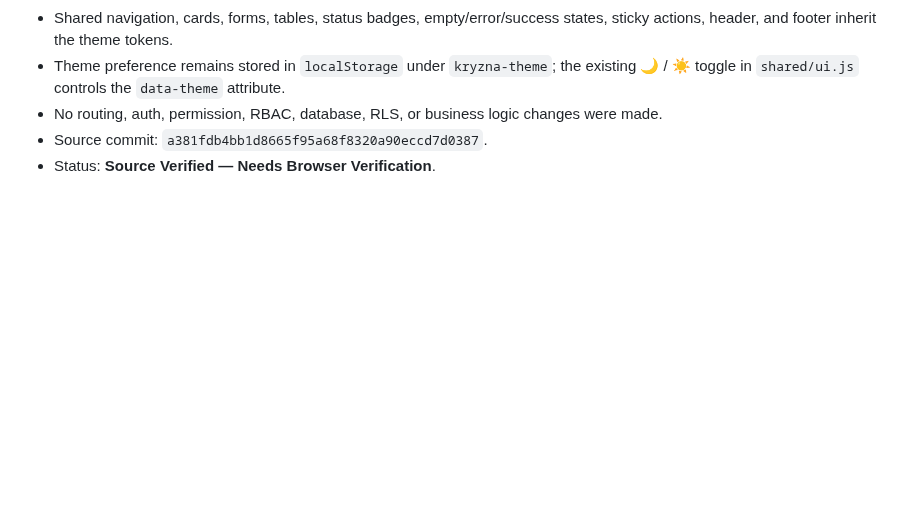
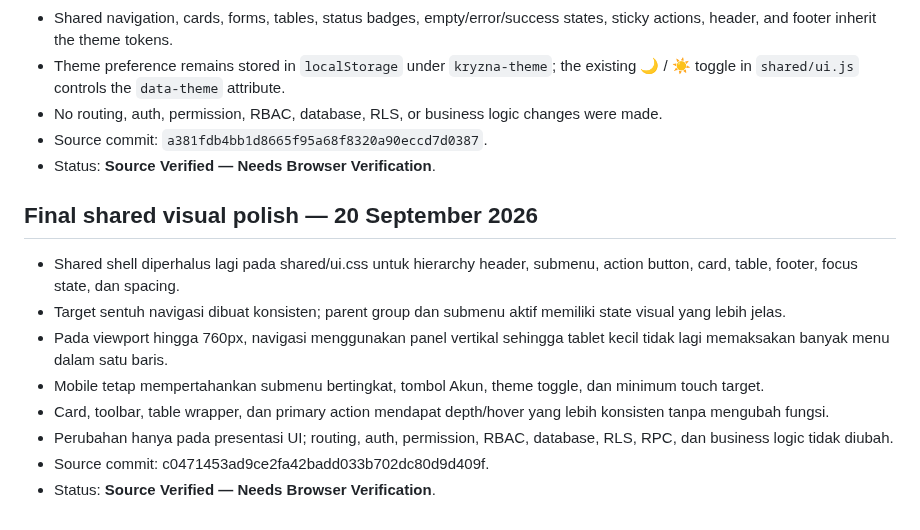
Before and after one commit to kryznanet/learn, a Markdown page: docs/UI-STRUCTURE.md, the part around the change. Rendered like a GitHub page; blank space fills up the shorter version.

Commit message:
docs: catat final shared visual polish

```diff
--- a/docs/UI-STRUCTURE.md
+++ b/docs/UI-STRUCTURE.md
@@ -450,3 +450,15 @@ Implementasi menggunakan grouped navigation pada `shared/ui.js` dan submenu resp
 - No routing, auth, permission, RBAC, database, RLS, or business logic changes were made.
 - Source commit: `a381fdb4bb1d8665f95a68f8320a90eccd7d0387`.
 - Status: **Source Verified — Needs Browser Verification**.
+
+
+## Final shared visual polish — 20 September 2026
+
+- Shared shell diperhalus lagi pada shared/ui.css untuk hierarchy header, submenu, action button, card, table, footer, focus state, dan spacing.
+- Target sentuh navigasi dibuat konsisten; parent group dan submenu aktif memiliki state visual yang lebih jelas.
+- Pada viewport hingga 760px, navigasi menggunakan panel vertikal sehingga tablet kecil tidak lagi memaksakan banyak menu dalam satu baris.
+- Mobile tetap mempertahankan submenu bertingkat, tombol Akun, theme toggle, dan minimum touch target.
+- Card, toolbar, table wrapper, dan primary action mendapat depth/hover yang lebih konsisten tanpa mengubah fungsi.
+- Perubahan hanya pada presentasi UI; routing, auth, permission, RBAC, database, RLS, RPC, dan business logic tidak diubah.
+- Source commit: c0471453ad9ce2fa42badd033b702dc80d9d409f.
+- Status: **Source Verified — Needs Browser Verification**.
```
